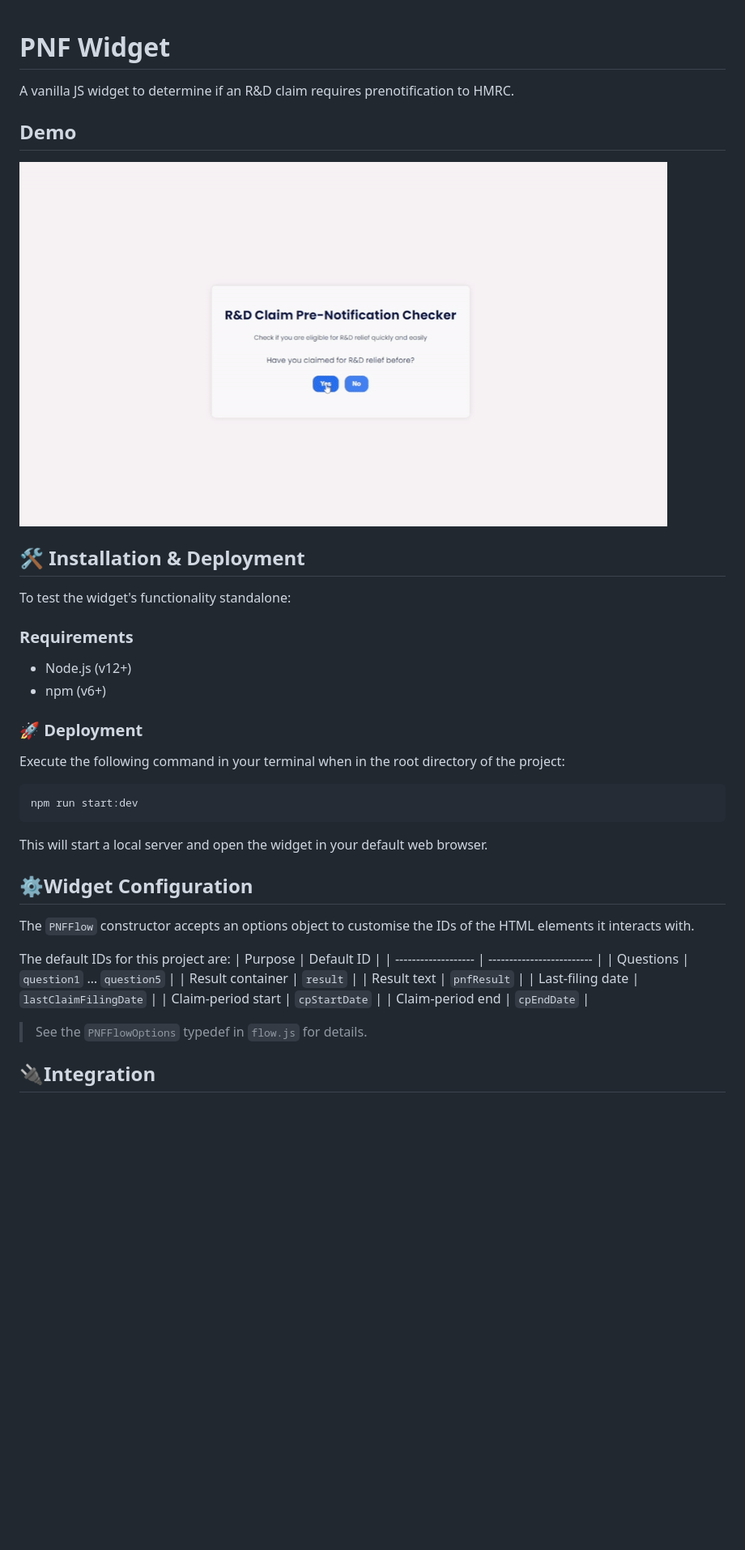
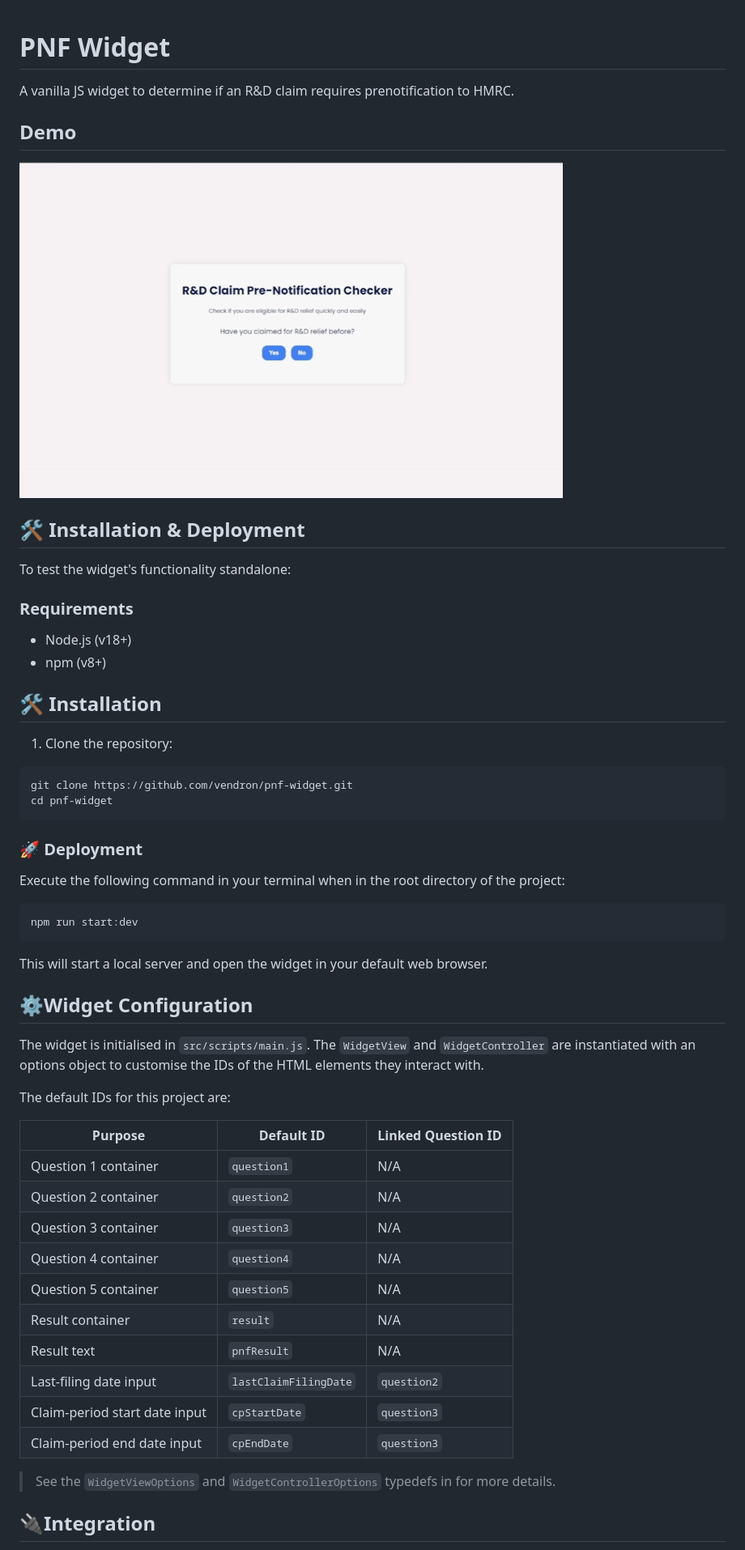
Before and after one commit to Vendron/pnf-widget, a Markdown page: README.md, the part around the change printed below. Shown: that part at 81% size. GitHub-like rendering; pictures changed too: assets/rnd-pnf-demo.gif; blank space fills up the shorter version.

````diff
--- a/README.md
+++ b/README.md
@@ -1,33 +1,59 @@
 # PNF Widget
+
 A vanilla JS widget to determine if an R&D claim requires prenotification to HMRC.
 
 ## Demo
+
 ![Demo](./assets/rnd-pnf-demo.gif)
+
 ## 🛠️ Installation & Deployment
+
 To test the widget's functionality standalone:
+
 ### Requirements
-* Node.js (v12+)
-* npm (v6+)
+
+* Node.js (v18+)
+* npm (v8+)
+
+## 🛠️ Installation
+
+1. Clone the repository:
+
+```bash
+git clone https://github.com/vendron/pnf-widget.git
+cd pnf-widget
+```
 
 ### 🚀 Deployment
+
 Execute the following command in your terminal when in the root directory of the project:
+
 ```bash
 npm run start:dev
 ```
+
 This will start a local server and open the widget in your default web browser.
 
 ## ⚙️Widget Configuration
-The `PNFFlow` constructor accepts an options object to customise the IDs of the HTML elements it interacts with.
+
+The widget is initialised in `src/scripts/main.js`. The `WidgetView` and `WidgetController` are instantiated with an options object to customise the IDs of the HTML elements they interact with.
 
 The default IDs for this project are:
-| Purpose             | Default ID                |
-| ------------------- | ------------------------- |
-| Questions           | `question1` … `question5` |
-| Result container    | `result`                  |
-| Result text         | `pnfResult`               |
-| Last-filing date    | `lastClaimFilingDate`     |
-| Claim-period start  | `cpStartDate`             |
-| Claim-period end    | `cpEndDate`               |
-> See the `PNFFlowOptions` typedef in `flow.js` for details.
+
+
+| Purpose                       | Default ID            | Linked Question ID |
+| ------------------------------- | ----------------------- | -------------------- |
+| Question 1 container          | `question1`           | N/A                |
+| Question 2 container          | `question2`           | N/A                |
+| Question 3 container          | `question3`           | N/A                |
+| Question 4 container          | `question4`           | N/A                |
+| Question 5 container          | `question5`           | N/A                |
+| Result container              | `result`              | N/A                |
+| Result text                   | `pnfResult`           | N/A                |
+| Last-filing date input        | `lastClaimFilingDate` | `question2`        |
+| Claim-period start date input | `cpStartDate`         | `question3`        |
+| Claim-period end date input   | `cpEndDate`           | `question3`        |
+
+> See the `WidgetViewOptions` and `WidgetControllerOptions` typedefs in for more details.
 
 ## 🔌Integration
````
Also changed, not shown: other parts of README.md (+9 -1 lines), 10 other files.
